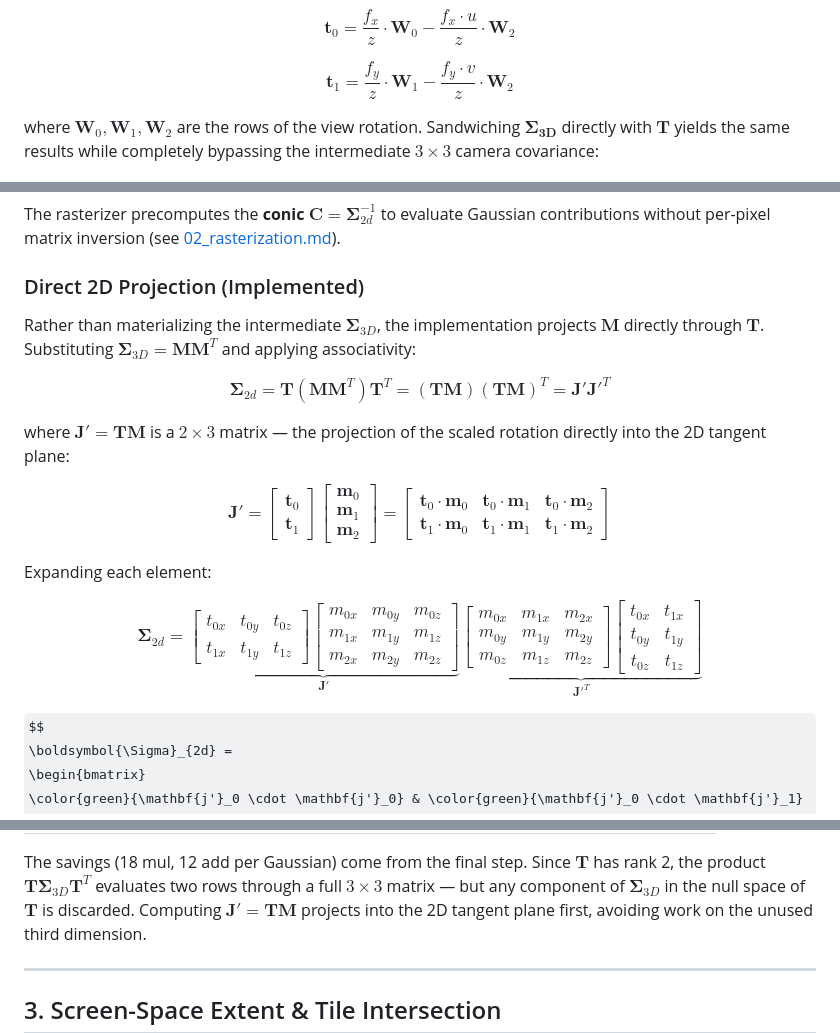
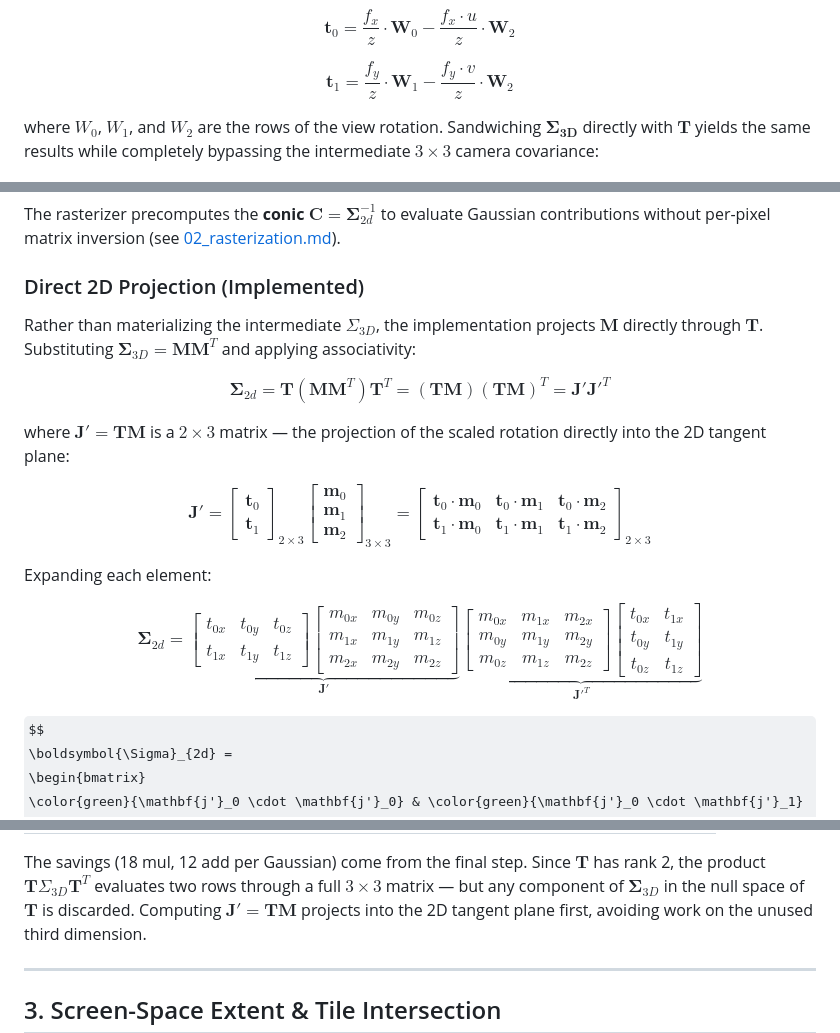
Before and after one commit to suous/splatfield, a Markdown page: docs/01_project.md, 3 parts joined by grey strips. Drawn GitHub-style; some formulas as TeX source.

Commit message:
Clean up formatting in projection docs
Co-Authored-By: Claude Opus 4.7 <noreply@anthropic.com>

```diff
--- a/docs/01_project.md
+++ b/docs/01_project.md
@@ -179,7 +179,7 @@ $$
 \mathbf{t}_1 = \frac{f_y}{z} \cdot \mathbf{W}_1 - \frac{f_y \cdot v}{z} \cdot \mathbf{W}_2
 $$
 
-where $\mathbf{W}_0, \mathbf{W}_1, \mathbf{W}_2$ are the rows of the view rotation.
+where $W_0$, $W_1$, and $W_2$ are the rows of the view rotation.
 Sandwiching $\boldsymbol{\Sigma_{3D}}$ directly with $\mathbf{T}$ yields the same
 results while completely bypassing the intermediate $3\times3$ camera covariance:
 
@@ -221,14 +221,16 @@ to evaluate Gaussian contributions without per-pixel matrix inversion
 ### Direct 2D Projection (Implemented)
 
 Rather than materializing the intermediate
-$\boldsymbol{\Sigma}_{3D}$, the implementation projects
-$\mathbf{M}$ directly through $\mathbf{T}$. Substituting
+$\Sigma_{3D}$, the implementation projects
+$\mathbf{M}$  directly through $\mathbf{T}$. Substituting
 $\boldsymbol{\Sigma}_{3D} = \mathbf{M}\mathbf{M}^T$ and applying
 associativity:
 
 $$
-\boldsymbol{\Sigma}_{2d} = \mathbf{T}(\mathbf{M}\mathbf{M}^T)\mathbf{T}^T
-= (\mathbf{T}\mathbf{M})(\mathbf{T}\mathbf{M})^T = \mathbf{J'}\mathbf{J'}^T
+\boldsymbol{\Sigma}_{2d}
+= \mathbf{T}(\mathbf{M}\mathbf{M}^T)\mathbf{T}^T
+= (\mathbf{T}\mathbf{M})(\mathbf{T}\mathbf{M})^T
+= \mathbf{J'}\mathbf{J'}^T
 $$
 
 where $\mathbf{J'} = \mathbf{T}\mathbf{M}$ is a $2\times3$ matrix — the
@@ -237,16 +239,18 @@ projection of the scaled rotation directly into the 2D tangent plane:
 $$
 \mathbf{J'} =
 \begin{bmatrix}
-\mathbf{t}_0 \\[2pt] \mathbf{t}_1
-\end{bmatrix}
+    \mathbf{t}_0 \\
+    \mathbf{t}_1
+\end{bmatrix}_{2\times3}
 \begin{bmatrix}
-\mathbf{m}_0 \\[2pt] \mathbf{m}_1 \\[2pt] \mathbf{m}_2
-\end{bmatrix}
-=
-\begin{bmatrix}
-\mathbf{t}_0 \cdot \mathbf{m}_0 & \mathbf{t}_0 \cdot \mathbf{m}_1 & \mathbf{t}_0 \cdot \mathbf{m}_2 \\[2pt]
-\mathbf{t}_1 \cdot \mathbf{m}_0 & \mathbf{t}_1 \cdot \mathbf{m}_1 & \mathbf{t}_1 \cdot \mathbf{m}_2
-\end{bmatrix}
+    \mathbf{m}_0 \\
+    \mathbf{m}_1 \\
+    \mathbf{m}_2
+\end{bmatrix}_{3\times3}
+=\begin{bmatrix}
+    \mathbf{t}_0 \cdot \mathbf{m}_0 & \mathbf{t}_0 \cdot \mathbf{m}_1 & \mathbf{t}_0 \cdot \mathbf{m}_2 \\
+    \mathbf{t}_1 \cdot \mathbf{m}_0 & \mathbf{t}_1 \cdot \mathbf{m}_1 & \mathbf{t}_1 \cdot \mathbf{m}_2
+\end{bmatrix}_{2\times3}
 $$
 
 Expanding each element:
@@ -255,24 +259,24 @@ $$
 \boldsymbol{\Sigma}_{2d} =
 \underbrace{
 \begin{bmatrix}
-t_{0x} & t_{0y} & t_{0z} \\[2pt]
+t_{0x} & t_{0y} & t_{0z} \\
 t_{1x} & t_{1y} & t_{1z}
 \end{bmatrix}
 \begin{bmatrix}
-m_{0x} & m_{0y} & m_{0z} \\[2pt]
-m_{1x} & m_{1y} & m_{1z} \\[2pt]
+m_{0x} & m_{0y} & m_{0z} \\
+m_{1x} & m_{1y} & m_{1z} \\
 m_{2x} & m_{2y} & m_{2z}
 \end{bmatrix}
 }_{\mathbf{J'}}
 \underbrace{
 \begin{bmatrix}
-m_{0x} & m_{1x} & m_{2x} \\[2pt]
-m_{0y} & m_{1y} & m_{2y} \\[2pt]
+m_{0x} & m_{1x} & m_{2x} \\
+m_{0y} & m_{1y} & m_{2y} \\
 m_{0z} & m_{1z} & m_{2z}
 \end{bmatrix}
 \begin{bmatrix}
-t_{0x} & t_{1x} \\[2pt]
-t_{0y} & t_{1y} \\[2pt]
+t_{0x} & t_{1x} \\
+t_{0y} & t_{1y} \\
 t_{0z} & t_{1z}
 \end{bmatrix}
 }_{\mathbf{J'}^T}
@@ -299,7 +303,7 @@ into the final $2\times2$ result:
 
 The savings (18 mul, 12 add per Gaussian) come from the final step.
 Since $\mathbf{T}$ has rank 2, the product
-$\mathbf{T}\boldsymbol{\Sigma}_{3D}\mathbf{T}^T$ evaluates two rows
+$\mathbf{T}\Sigma_{3D}\mathbf{T}^T$ evaluates two rows
 through a full $3\times3$ matrix — but any component of
 $\boldsymbol{\Sigma}_{3D}$ in the null space of $\mathbf{T}$ is
 discarded. Computing $\mathbf{J'} = \mathbf{T}\mathbf{M}$ projects into
```
